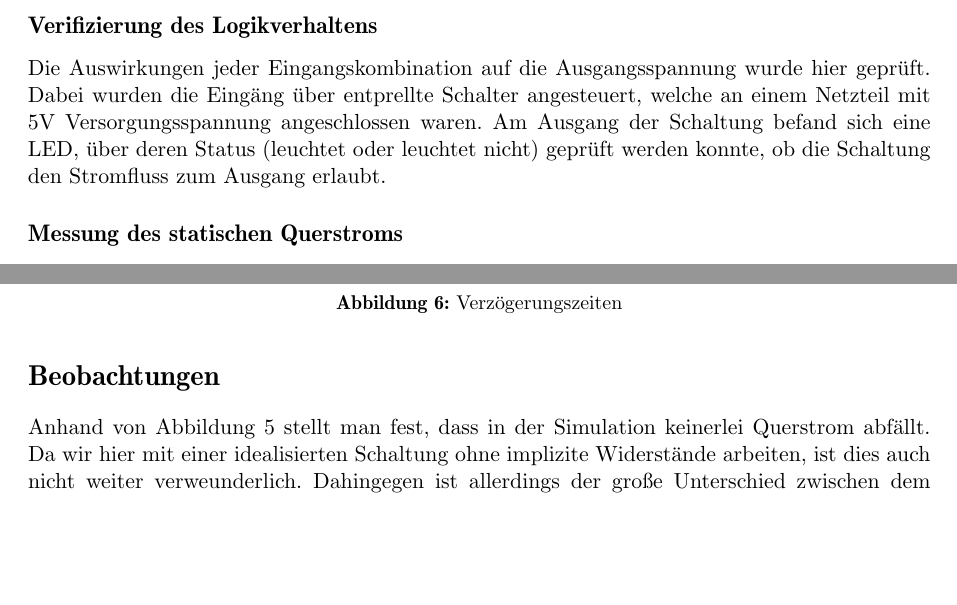
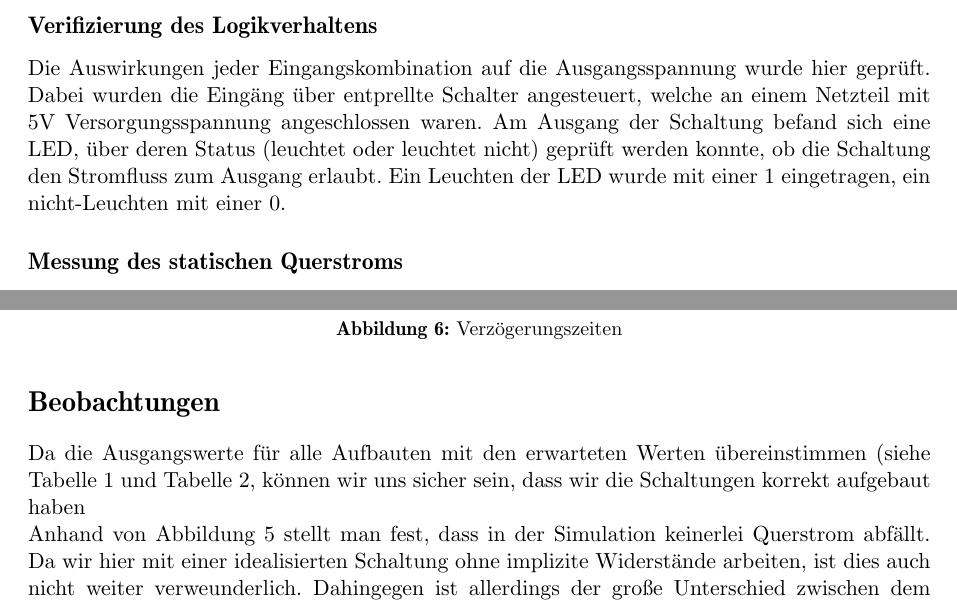
Before and after one commit to Moarqi/DE_Versuch5, a LaTeX document (versuch5.tex): two parts of pages 3 and 6 of 7, joined at a grey line, cut so that both start at the same text, the shorter picture padded with empty space. Compiled offline with pdfLaTeX.

Commit message:
Kleine lokale Fixes

```diff
--- a/versuch5.tex
+++ b/versuch5.tex
@@ -154,7 +154,7 @@ Multimeter, ein Strombegrenztes Versorgungsnetzteil mit einer konstanten Spannun
 
 \subsection*{Verifizierung des Logikverhaltens}
 
-Die Auswirkungen jeder Eingangskombination auf die Ausgangsspannung wurde hier geprüft. Dabei wurden die Eingäng über entprellte Schalter angesteuert, welche an einem Netzteil mit 5V Versorgungsspannung angeschlossen waren. Am Ausgang der Schaltung befand sich eine LED, über deren Status (leuchtet oder leuchtet nicht) geprüft werden konnte, ob die Schaltung den Stromfluss zum Ausgang erlaubt.
+Die Auswirkungen jeder Eingangskombination auf die Ausgangsspannung wurde hier geprüft. Dabei wurden die Eingäng über entprellte Schalter angesteuert, welche an einem Netzteil mit 5V Versorgungsspannung angeschlossen waren. Am Ausgang der Schaltung befand sich eine LED, über deren Status (leuchtet oder leuchtet nicht) geprüft werden konnte, ob die Schaltung den Stromfluss zum Ausgang erlaubt. Ein Leuchten der LED wurde mit einer 1 eingetragen, ein nicht-Leuchten mit einer 0.
 
 \subsection*{Messung des statischen Querstroms}
 
@@ -265,6 +265,8 @@ Da die Verzögerungszeiten für beide Eingänge sehr ähnlich bzw. gleich waren,
 \end{figure}
 
 \section*{Beobachtungen}
+Da die Ausgangswerte für alle Aufbauten mit den erwarteten Werten übereinstimmen (siehe \autoref{logikNOR} und \autoref{logikNAND}, können wir uns sicher sein, dass wir die Schaltungen korrekt aufgebaut haben
+
 Anhand von \autoref{graphQuerstrom} stellt man fest, dass in der Simulation keinerlei Querstrom abfällt. Da wir hier mit einer idealisierten Schaltung ohne implizite Widerstände arbeiten, ist dies auch nicht weiter verweunderlich.
 Dahingegen ist allerdings der große Unterschied zwischen dem selbstgebauten NOR- und NAND-Gatter auszumachen. Besonders interessant ist dazu das entgegengestzte Verhalten des ICs: Das integrierte NOR hat eine deutlich höhere Stromaufnahme als das integrierte NAND.
 \\
```
Also changed, not shown: versuch5.pdf, versuch5.tex (2 more changed lines).
